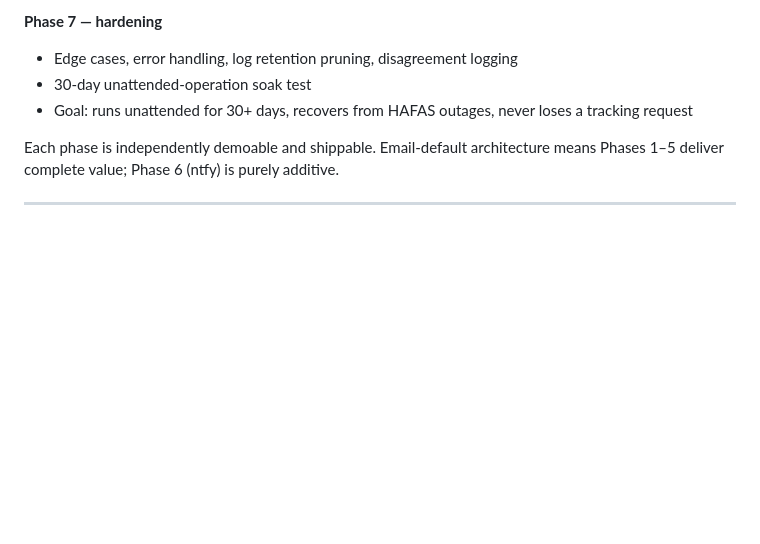
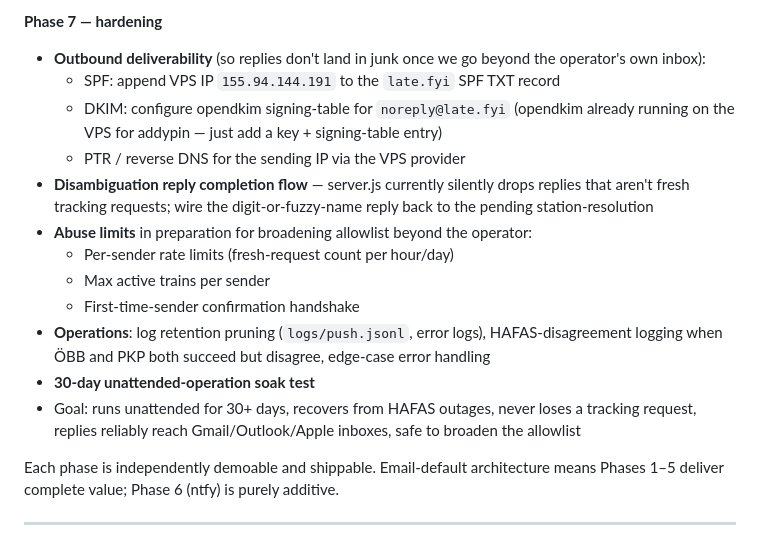
Before and after one commit to hamr0/latefyi, a Markdown page: docs/01-product/latefyi-prd.md, the part around the change. GitHub-like rendering; blank space fills up the shorter version.

Commit message:
docs: concretize PRD §25 Phase 7 with deliverability + abuse limits
Co-Authored-By: Claude Opus 4.7 (1M context) <noreply@anthropic.com>

```diff
--- a/docs/01-product/latefyi-prd.md
+++ b/docs/01-product/latefyi-prd.md
@@ -1534,9 +1534,18 @@ Suggested phasing for Claude during development. Phases are ordered so each is i
 - Goal: users who want push notifications can opt in and get them; email users completely unaffected
 
 **Phase 7 — hardening**
-- Edge cases, error handling, log retention pruning, disagreement logging
-- 30-day unattended-operation soak test
-- Goal: runs unattended for 30+ days, recovers from HAFAS outages, never loses a tracking request
+- **Outbound deliverability** (so replies don't land in junk once we go beyond the operator's own inbox):
+  - SPF: append VPS IP `155.94.144.191` to the `late.fyi` SPF TXT record
+  - DKIM: configure opendkim signing-table for `noreply@late.fyi` (opendkim already running on the VPS for addypin — just add a key + signing-table entry)
+  - PTR / reverse DNS for the sending IP via the VPS provider
+- **Disambiguation reply completion flow** — server.js currently silently drops replies that aren't fresh tracking requests; wire the digit-or-fuzzy-name reply back to the pending station-resolution
+- **Abuse limits** in preparation for broadening allowlist beyond the operator:
+  - Per-sender rate limits (fresh-request count per hour/day)
+  - Max active trains per sender
+  - First-time-sender confirmation handshake
+- **Operations**: log retention pruning (`logs/push.jsonl`, error logs), HAFAS-disagreement logging when ÖBB and PKP both succeed but disagree, edge-case error handling
+- **30-day unattended-operation soak test**
+- Goal: runs unattended for 30+ days, recovers from HAFAS outages, never loses a tracking request, replies reliably reach Gmail/Outlook/Apple inboxes, safe to broaden the allowlist
 
 Each phase is independently demoable and shippable. Email-default architecture means Phases 1–5 deliver complete value; Phase 6 (ntfy) is purely additive.
 
```
